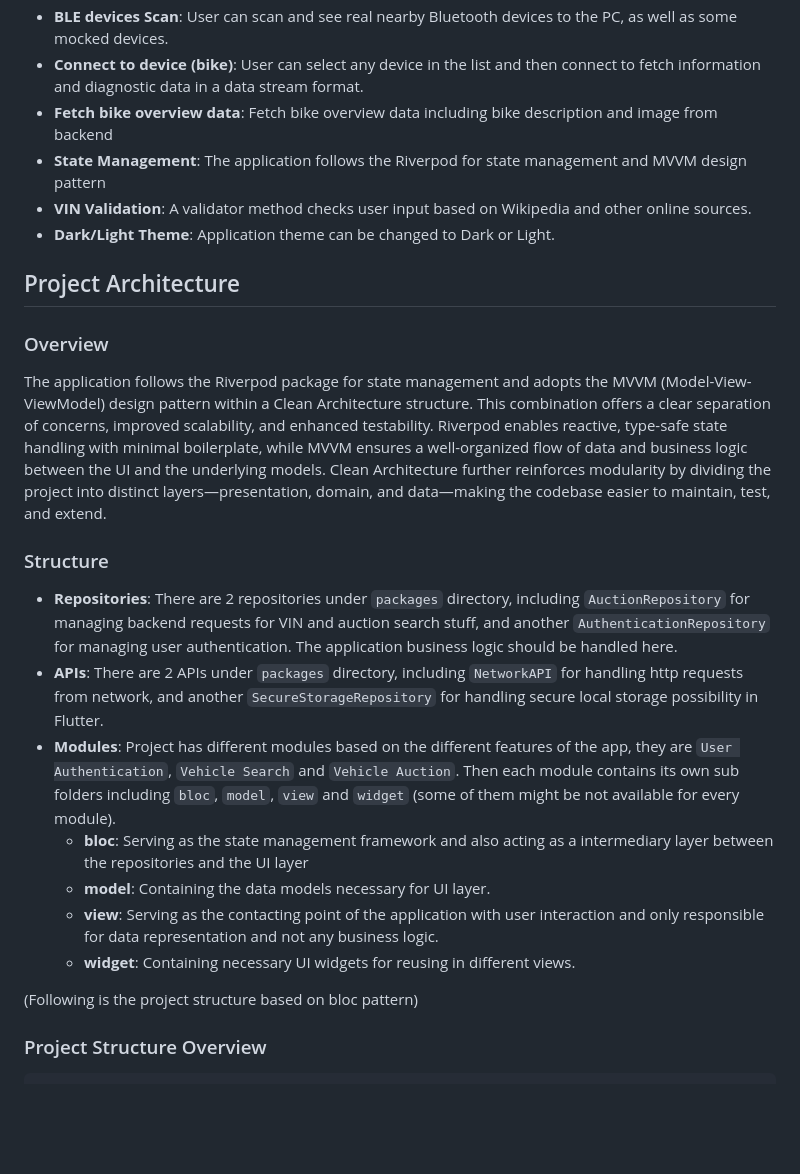
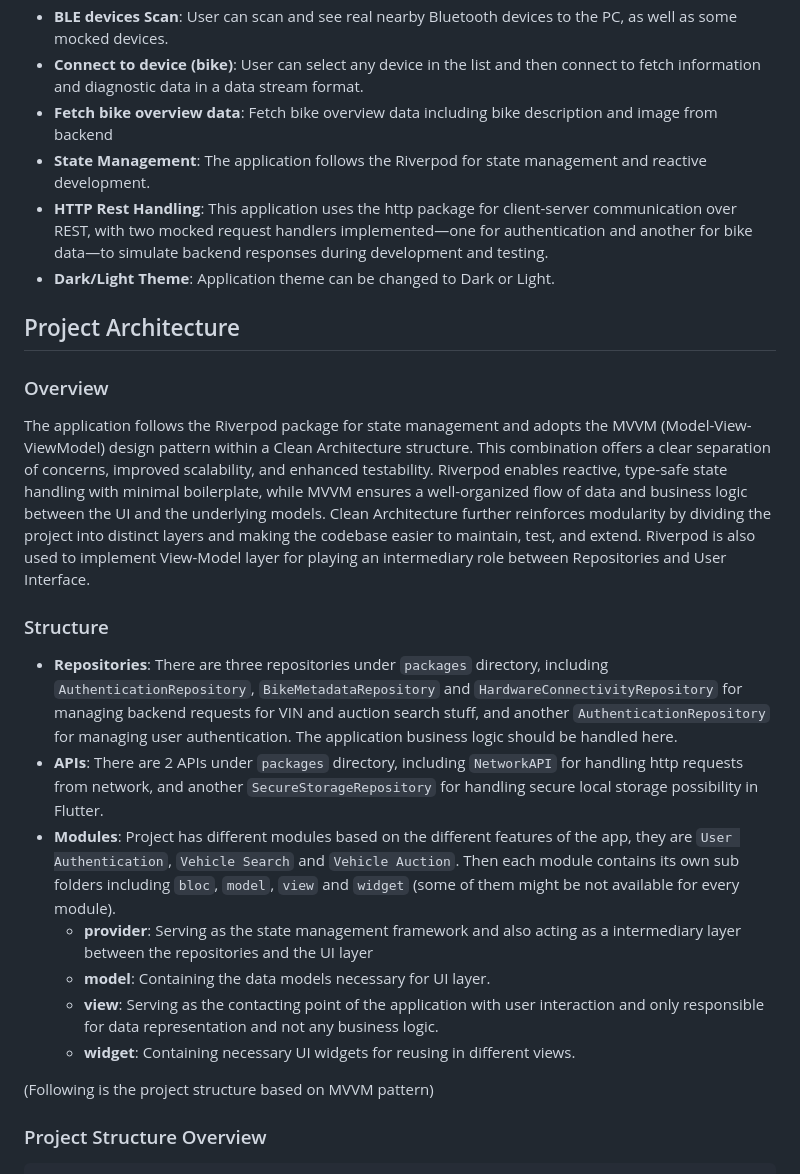
Before and after one commit to msndvlpr/porsche_ebike, a Markdown page: README.md, the part around the change. GitHub-like rendering; blank space fills up the shorter version.

Commit message:
update README document

````diff
--- a/README.md
+++ b/README.md
@@ -17,29 +17,30 @@ While the application may run on other platforms, please note that it is officia
 - **BLE devices Scan**: User can scan and see real nearby Bluetooth devices to the PC, as well as some mocked devices.
 - **Connect to device (bike)**: User can select any device in the list and then connect to fetch information and diagnostic data in a data stream format.
 - **Fetch bike overview data**: Fetch bike overview data including bike description and image from backend
-- **State Management**: The application follows the Riverpod for state management and MVVM design pattern
-- **VIN Validation**: A validator method checks user input based on Wikipedia and other online sources.
+- **State Management**: The application follows the Riverpod for state management and reactive development.
+- **HTTP Rest Handling**: This application uses the http package for client-server communication over REST, with two mocked request handlers implemented—one for authentication and another for bike data—to simulate backend responses during development and testing.
 - **Dark/Light Theme**: Application theme can be changed to Dark or Light.
 
 ## Project Architecture
 ### Overview
 The application follows the Riverpod package for state management and adopts the MVVM (Model-View-ViewModel) design pattern within a Clean Architecture structure. This combination offers a clear separation of concerns,
 improved scalability, and enhanced testability. Riverpod enables reactive, type-safe state handling with minimal boilerplate, while MVVM ensures a well-organized flow of data and business logic between the UI
-and the underlying models. Clean Architecture further reinforces modularity by dividing the project into distinct layers—presentation, domain, and data—making the codebase easier to maintain, test, and extend.
+and the underlying models. Clean Architecture further reinforces modularity by dividing the project into distinct layers and making the codebase easier to maintain, test, and extend.
+Riverpod is also used to implement View-Model layer for playing an intermediary role between Repositories and User Interface.
 
 ### Structure
-- **Repositories**: There are 2 repositories under `packages` directory, including `AuctionRepository` for managing backend requests for VIN and auction search stuff, and another
+- **Repositories**: There are three repositories under `packages` directory, including `AuthenticationRepository`, `BikeMetadataRepository` and `HardwareConnectivityRepository` for managing backend requests for VIN and auction search stuff, and another
   `AuthenticationRepository` for managing user authentication. The application business logic should be handled here.
 - **APIs**: There are 2 APIs under `packages` directory, including `NetworkAPI` for handling http requests from network, and another `SecureStorageRepository` for handling secure
   local storage possibility in Flutter.
 - **Modules**: Project has different modules based on the different features of the app, they are `User Authentication`, `Vehicle Search` and `Vehicle Auction`. Then each module
   contains its own sub folders including `bloc`, `model`, `view` and `widget` (some of them might be not available for every module).
-  - **bloc**: Serving as the state management framework and also acting as a intermediary layer between the repositories and the UI layer
+  - **provider**: Serving as the state management framework and also acting as a intermediary layer between the repositories and the UI layer
   - **model**: Containing the data models necessary for UI layer.
   - **view**: Serving as the contacting point of the application with user interaction and only responsible for data representation and not any business logic.
   - **widget**: Containing necessary UI widgets for reusing in different views.
 
-(Following is the project structure based on bloc pattern)
+(Following is the project structure based on MVVM pattern)
 
 ### Project Structure Overview
 ```
````
